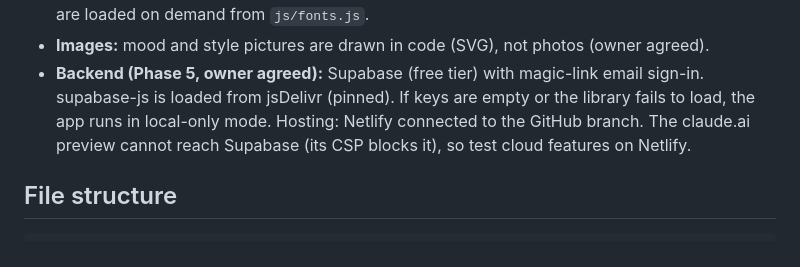
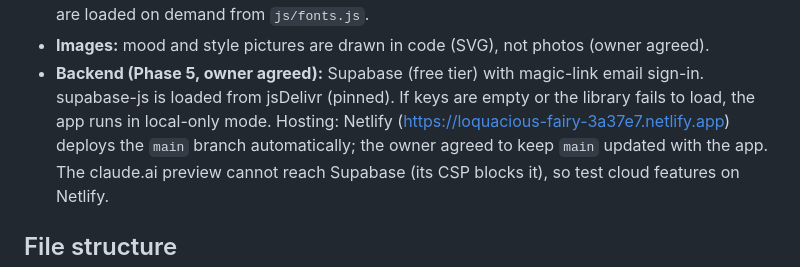
Before and after one commit to vmusvlog-cyber/color-app, a Markdown page: CLAUDE.md, the part around the change. Rendered like a GitHub page.

Commit message:
Docs: Netlify deploys the main branch
Co-Authored-By: Claude Opus 5.5 <noreply@anthropic.com>
Claude-Session: https://claude.ai/code/session_01MZ1fDbxZvD8bqgcE1CJJzH

```diff
--- a/CLAUDE.md
+++ b/CLAUDE.md
@@ -22,7 +22,8 @@ The owner is a complete beginner with no coding experience.
 - **Images:** mood and style pictures are drawn in code (SVG), not photos (owner agreed).
 - **Backend (Phase 5, owner agreed):** Supabase (free tier) with magic-link email sign-in.
   supabase-js is loaded from jsDelivr (pinned). If keys are empty or the library fails to
-  load, the app runs in local-only mode. Hosting: Netlify connected to the GitHub branch.
+  load, the app runs in local-only mode. Hosting: Netlify (https://loquacious-fairy-3a37e7.netlify.app)
+  deploys the `main` branch automatically; the owner agreed to keep `main` updated with the app.
   The claude.ai preview cannot reach Supabase (its CSP blocks it), so test cloud features
   on Netlify.
 
```
Also changed, not shown: SETUP-SUPABASE.md (+2 -2 lines).
